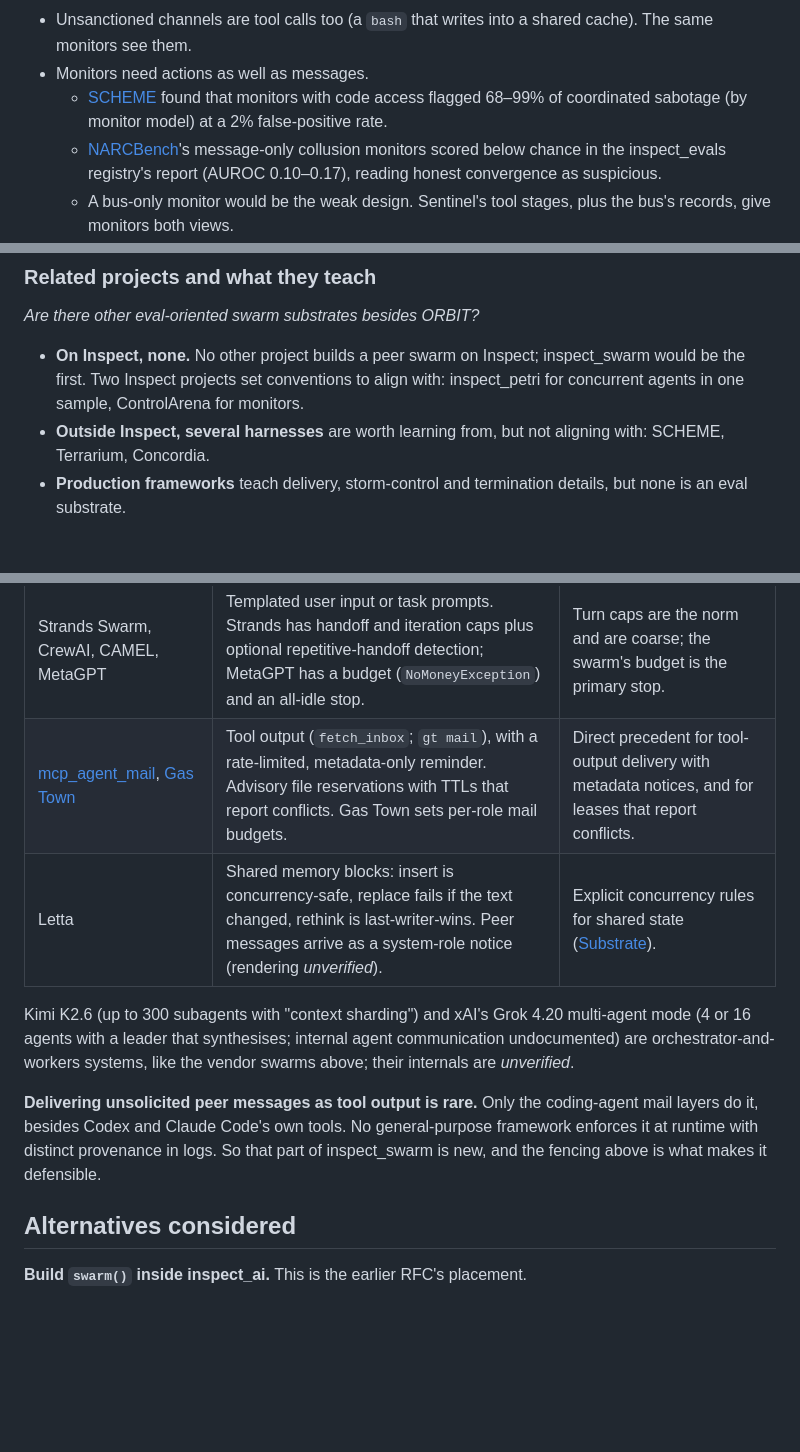
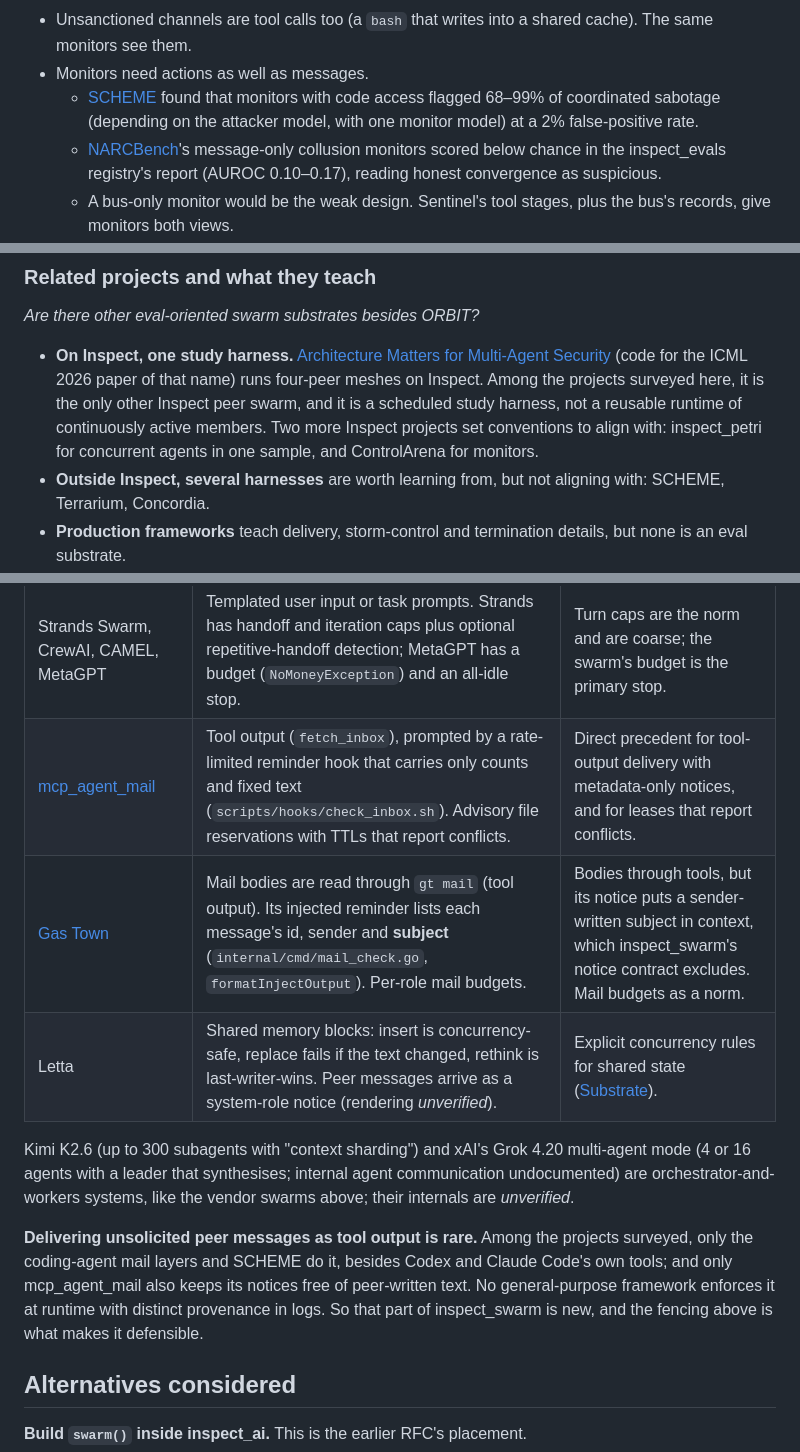
Before and after one commit to meridianlabs-ai/inspect_swarm, a Markdown page: design/swarm.md, 3 parts joined by grey strips. Rendered like a GitHub page; blank space fills up the shorter version.

```diff
--- a/design/swarm.md
+++ b/design/swarm.md
@@ -437,7 +439,7 @@ Monitoring aligns with inspect_sentinel; there is no separate `SwarmMonitor` typ
 - Monitor state is per sample, so a protocol can keep a joint, swarm-wide view. This is what the fragmentation result asks for.
 - Unsanctioned channels are tool calls too (a `bash` that writes into a shared cache). The same monitors see them.
 - Monitors need actions as well as messages.
-  - [SCHEME](https://arxiv.org/abs/2605.29178) found that monitors with code access flagged 68–99% of coordinated sabotage (by monitor model) at a 2% false-positive rate.
+  - [SCHEME](https://arxiv.org/abs/2605.29178) found that monitors with code access flagged 68–99% of coordinated sabotage (depending on the attacker model, with one monitor model) at a 2% false-positive rate.
   - [NARCBench](https://arxiv.org/abs/2604.01151)'s message-only collusion monitors scored below chance in the inspect_evals registry's report (AUROC 0.10–0.17), reading honest convergence as suspicious.
   - A bus-only monitor would be the weak design. Sentinel's tool stages, plus the bus's records, give monitors both views.
 - Post-hoc replay of new monitors over existing logs, as ControlArena's `evaluate_monitors_post_hoc` does, comes from sentinel's Scout replay. A sentinel monitor is the same monitor live and replayed.
@@ -626,7 +632,7 @@ ORBIT's scheduled activation (rounds, plans with concurrent batches, and quanta)
 ### Related projects and what they teach
 
 *Are there other eval-oriented swarm substrates besides ORBIT?*
-- **On Inspect, none.** No other project builds a peer swarm on Inspect; inspect_swarm would be the first. Two Inspect projects set conventions to align with: inspect_petri for concurrent agents in one sample, ControlArena for monitors.
+- **On Inspect, one study harness.** [Architecture Matters for Multi-Agent Security](https://github.com/benhagag10/Architecture-Matters-for-Multi-Agent-Security) (code for the ICML 2026 paper of that name) runs four-peer meshes on Inspect. Among the projects surveyed here, it is the only other Inspect peer swarm, and it is a scheduled study harness, not a reusable runtime of continuously active members. Two more Inspect projects set conventions to align with: inspect_petri for concurrent agents in one sample, and ControlArena for monitors.
 - **Outside Inspect, several harnesses** are worth learning from, but not aligning with: SCHEME, Terrarium, Concordia.
 - **Production frameworks** teach delivery, storm-control and termination details, but none is an eval substrate.
 
@@ -658,12 +665,13 @@ All sources below were opened on 2026-10-07 unless marked *unverified*.
 | AutoGen / Magentic-One | User role with `source=sender`. The orchestrator keeps task and progress ledgers, with a stall counter that triggers replanning. Termination conditions compose with `&` and `|`. | Stall-based loop detection and composable termination as later options; record stop reasons. |
 | LangGraph, OpenAI Agents SDK, Microsoft Agent Framework | The peer's turns arrive as assistant messages (with a name or author), or as a tool result for agents used as tools. Agent Framework filters tool-control content before relaying. | Relay text, not transcripts; tool results for solicited answers are universal. |
 | Strands Swarm, CrewAI, CAMEL, MetaGPT | Templated user input or task prompts. Strands has handoff and iteration caps plus optional repetitive-handoff detection; MetaGPT has a budget (`NoMoneyException`) and an all-idle stop. | Turn caps are the norm and are coarse; the swarm's budget is the primary stop. |
-| [mcp_agent_mail](https://github.com/Dicklesworthstone/mcp_agent_mail), [Gas Town](https://github.com/gastownhall/gastown) | Tool output (`fetch_inbox`; `gt mail`), with a rate-limited, metadata-only reminder. Advisory file reservations with TTLs that report conflicts. Gas Town sets per-role mail budgets. | Direct precedent for tool-output delivery with metadata notices, and for leases that report conflicts. |
+| [mcp_agent_mail](https://github.com/Dicklesworthstone/mcp_agent_mail) | Tool output (`fetch_inbox`), prompted by a rate-limited reminder hook that carries only counts and fixed text (`scripts/hooks/check_inbox.sh`). Advisory file reservations with TTLs that report conflicts. | Direct precedent for tool-output delivery with metadata-only notices, and for leases that report conflicts. |
+| [Gas Town](https://github.com/gastownhall/gastown) | Mail bodies are read through `gt mail` (tool output). Its injected reminder lists each message's id, sender and **subject** (`internal/cmd/mail_check.go`, `formatInjectOutput`). Per-role mail budgets. | Bodies through tools, but its notice puts a sender-written subject in context, which inspect_swarm's notice contract excludes. Mail budgets as a norm. |
 | Letta | Shared memory blocks: insert is concurrency-safe, replace fails if the text changed, rethink is last-writer-wins. Peer messages arrive as a system-role notice (rendering *unverified*). | Explicit concurrency rules for shared state ([Substrate](#substrate)). |
 
 Kimi K2.6 (up to 300 subagents with "context sharding") and xAI's Grok 4.20 multi-agent mode (4 or 16 agents with a leader that synthesises; internal agent communication undocumented) are orchestrator-and-workers systems, like the vendor swarms above; their internals are *unverified*.
 
-**Delivering unsolicited peer messages as tool output is rare.** Only the coding-agent mail layers do it, besides Codex and Claude Code's own tools. No general-purpose framework enforces it at runtime with distinct provenance in logs. So that part of inspect_swarm is new, and the fencing above is what makes it defensible.
+**Delivering unsolicited peer messages as tool output is rare.** Among the projects surveyed, only the coding-agent mail layers and SCHEME do it, besides Codex and Claude Code's own tools; and only mcp_agent_mail also keeps its notices free of peer-written text. No general-purpose framework enforces it at runtime with distinct provenance in logs. So that part of inspect_swarm is new, and the fencing above is what makes it defensible.
 
 ## Alternatives considered
 
```
Also changed, not shown: other parts of design/swarm.md (+12 -4 lines), design/swarm-overview.md (+1 -1 lines).
